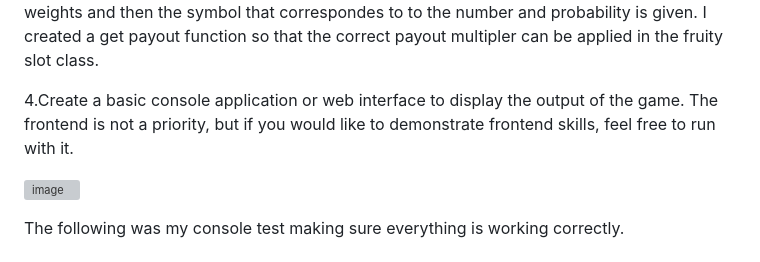
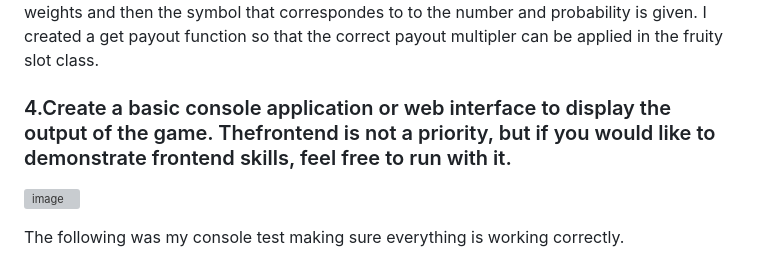
Before and after one commit to Eddie-Soetsane/Fruity-Slot-Game, a Markdown page: README.md, the part around the change printed below. Drawn GitHub-style; grey boxes are pictures that could not be loaded.

```diff
--- a/README.md
+++ b/README.md
@@ -54,9 +52,7 @@ I scan through all the weights to find the moment when the randomNumber is less
 to the number and probability is given.
 I created a get payout function so that the correct payout multipler can be applied in the fruity slot class.
 
-4.Create a basic console application or web interface to display the output of the game. The
-frontend is not a priority, but if you would like to demonstrate frontend skills, feel free to run
-with it.
+### 4.Create a basic console application or web interface to display the output of the game. Thefrontend is not a priority, but if you would like to demonstrate frontend skills, feel free to run with it.
 
 ![image](https://github.com/Eddie-Soetsane/Fruity-Slot-Game/assets/92805762/37f54eec-c9db-4034-8b74-33642ed0e1db)
 
```
Also changed, not shown: other parts of README.md (+5 -6 lines).
